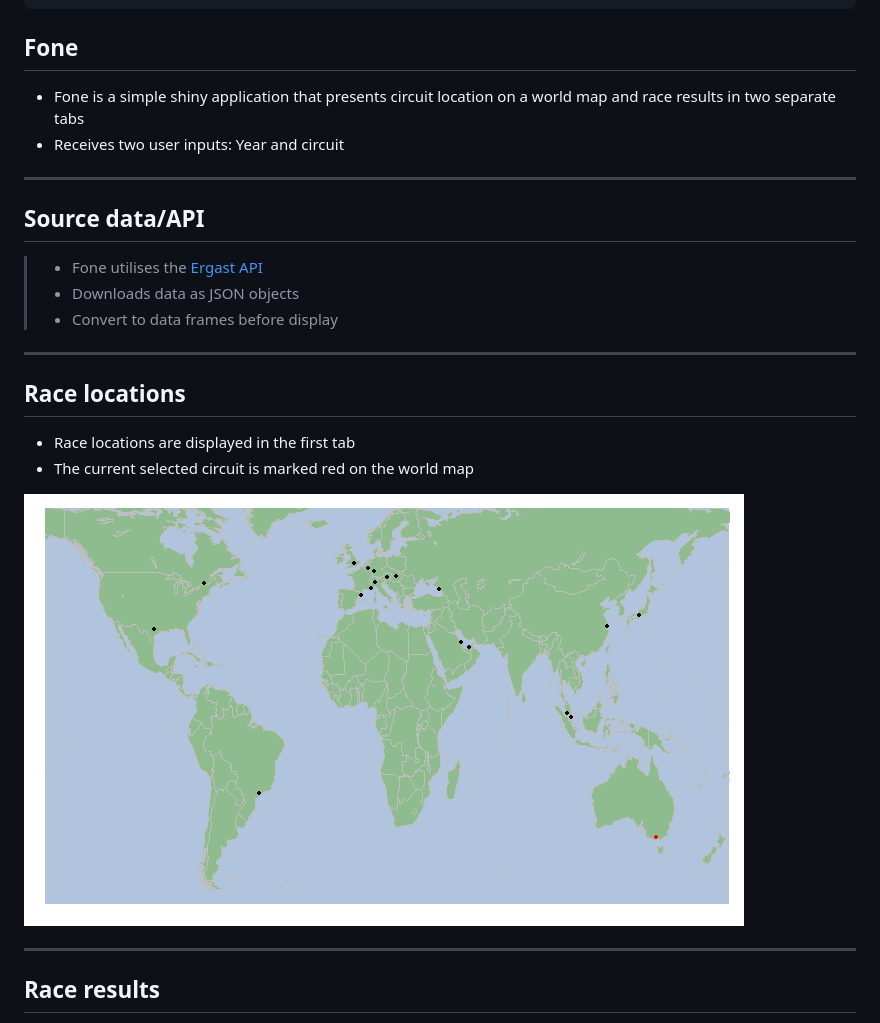
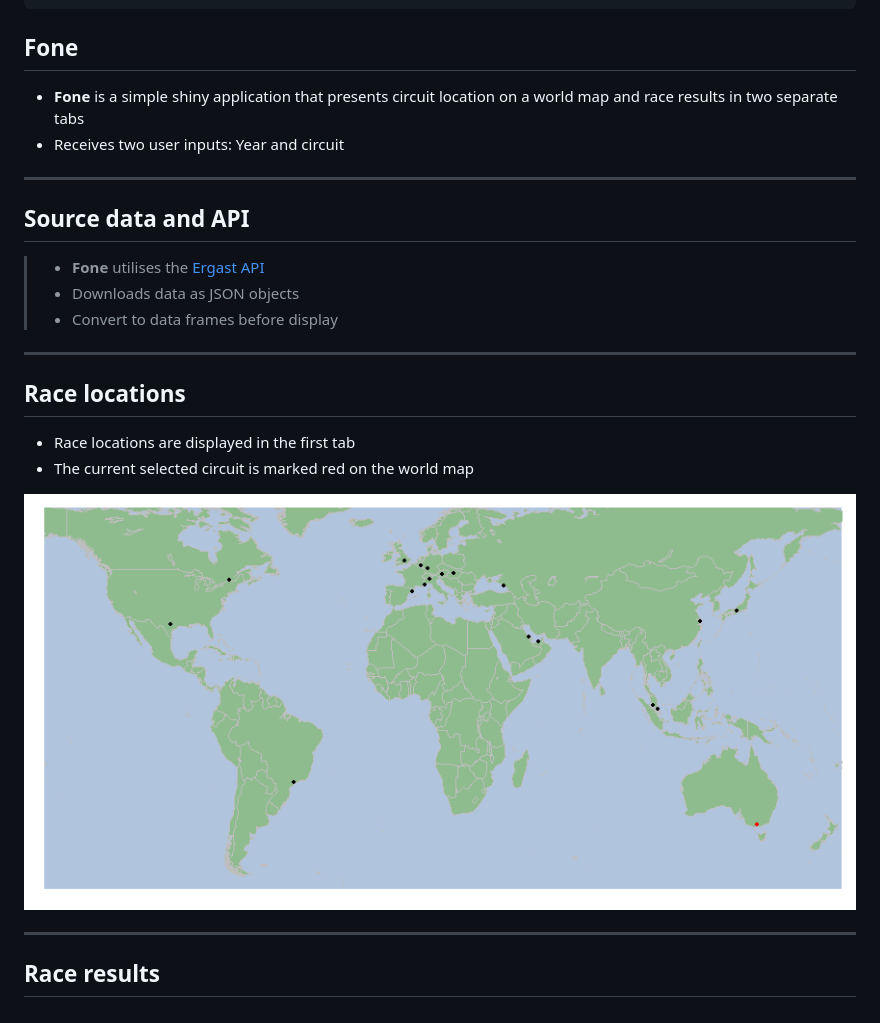
Before and after one commit to rrunner/rrunner.github.io, a Markdown page: fone/index.md, the part around the change. Drawn GitHub-style; pictures changed too: fone/assets/fig/worldmap.png.

Commit message:
increased width of worldmap

```diff
--- a/fone/index.md
+++ b/fone/index.md
@@ -16,14 +16,14 @@ knit        : slidify::knit2slides
 
 ## Fone
 
-- Fone is a simple shiny application that presents circuit location on a world map and race results in two separate tabs
+- **Fone** is a simple shiny application that presents circuit location on a world map and race results in two separate tabs
 - Receives two user inputs: Year and circuit
 
 ---
 
-## Source data/API
+## Source data and API
 
-> - Fone utilises the [Ergast API](http://ergast.com/mrd/)
+> - **Fone** utilises the [Ergast API](http://ergast.com/mrd/)
 > - Downloads data as JSON objects
 > - Convert to data frames before display
 
```
Also changed, not shown: 2 other files.
